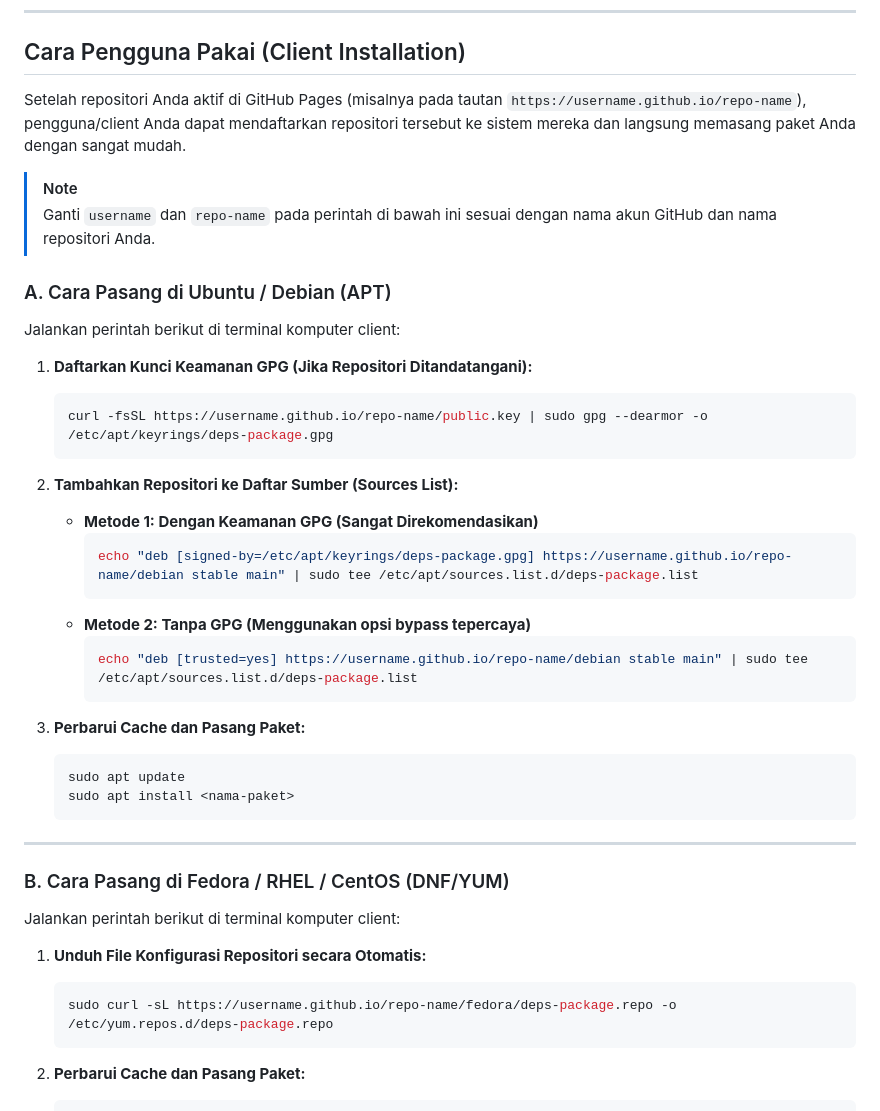
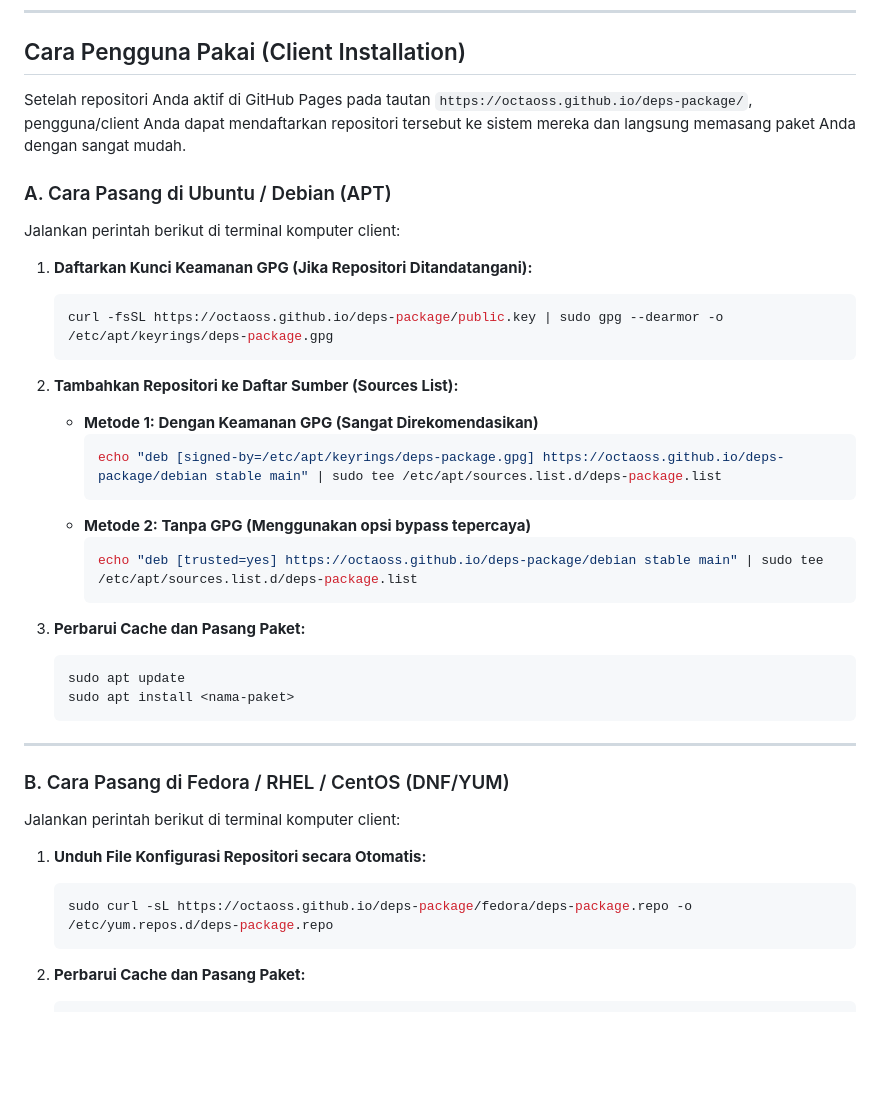
Before and after one commit to octaoss/deps-package, a Markdown page: README.md, the part around the change. Drawn GitHub-style; blank space fills up the shorter version.

Commit message:
fix:readme

````diff
--- a/README.md
+++ b/README.md
@@ -133,27 +133,24 @@ Setiap kali alur kerja rilis otomatis di atas dijalankan, sistem repositori pake
 
 ## Cara Pengguna Pakai (Client Installation)
 
-Setelah repositori Anda aktif di GitHub Pages (misalnya pada tautan `https://username.github.io/repo-name`), pengguna/client Anda dapat mendaftarkan repositori tersebut ke sistem mereka dan langsung memasang paket Anda dengan sangat mudah.
-
-> [!NOTE]
-> Ganti `username` dan `repo-name` pada perintah di bawah ini sesuai dengan nama akun GitHub dan nama repositori Anda.
+Setelah repositori Anda aktif di GitHub Pages pada tautan `https://octaoss.github.io/deps-package/`, pengguna/client Anda dapat mendaftarkan repositori tersebut ke sistem mereka dan langsung memasang paket Anda dengan sangat mudah.
 
 ### A. Cara Pasang di Ubuntu / Debian (APT)
 Jalankan perintah berikut di terminal komputer client:
 
 1. **Daftarkan Kunci Keamanan GPG (Jika Repositori Ditandatangani):**
    ```bash
-   curl -fsSL https://username.github.io/repo-name/public.key | sudo gpg --dearmor -o /etc/apt/keyrings/deps-package.gpg
+   curl -fsSL https://octaoss.github.io/deps-package/public.key | sudo gpg --dearmor -o /etc/apt/keyrings/deps-package.gpg
    ```
 
 2. **Tambahkan Repositori ke Daftar Sumber (Sources List):**
    * **Metode 1: Dengan Keamanan GPG (Sangat Direkomendasikan)**
      ```bash
-     echo "deb [signed-by=/etc/apt/keyrings/deps-package.gpg] https://username.github.io/repo-name/debian stable main" | sudo tee /etc/apt/sources.list.d/deps-package.list
+     echo "deb [signed-by=/etc/apt/keyrings/deps-package.gpg] https://octaoss.github.io/deps-package/debian stable main" | sudo tee /etc/apt/sources.list.d/deps-package.list
      ```
    * **Metode 2: Tanpa GPG (Menggunakan opsi bypass tepercaya)**
      ```bash
-     echo "deb [trusted=yes] https://username.github.io/repo-name/debian stable main" | sudo tee /etc/apt/sources.list.d/deps-package.list
+     echo "deb [trusted=yes] https://octaoss.github.io/deps-package/debian stable main" | sudo tee /etc/apt/sources.list.d/deps-package.list
      ```
 
 3. **Perbarui Cache dan Pasang Paket:**
@@ -169,7 +166,7 @@ Jalankan perintah berikut di terminal komputer client:
 
 1. **Unduh File Konfigurasi Repositori secara Otomatis:**
    ```bash
-   sudo curl -sL https://username.github.io/repo-name/fedora/deps-package.repo -o /etc/yum.repos.d/deps-package.repo
+   sudo curl -sL https://octaoss.github.io/deps-package/fedora/deps-package.repo -o /etc/yum.repos.d/deps-package.repo
    ```
 
 2. **Perbarui Cache dan Pasang Paket:**
````
